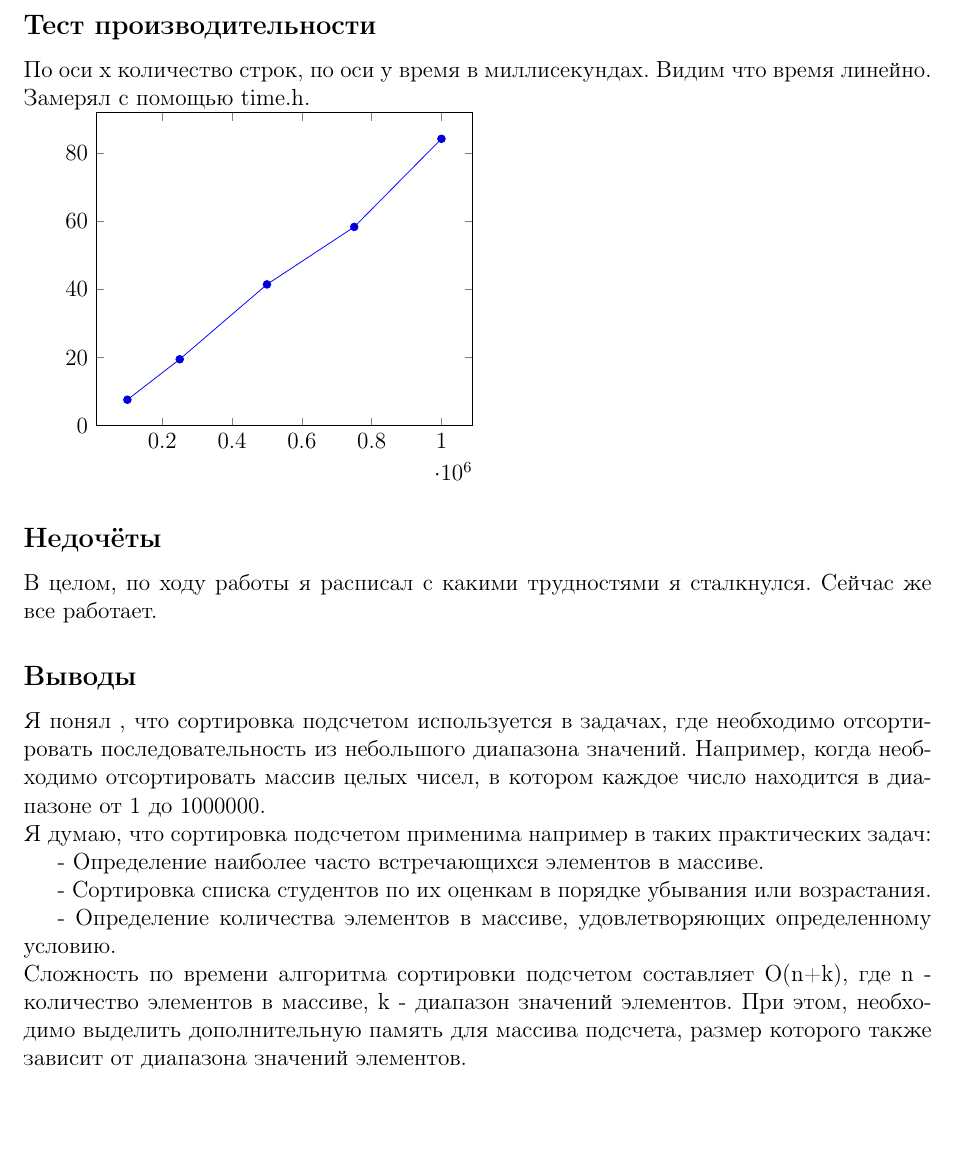
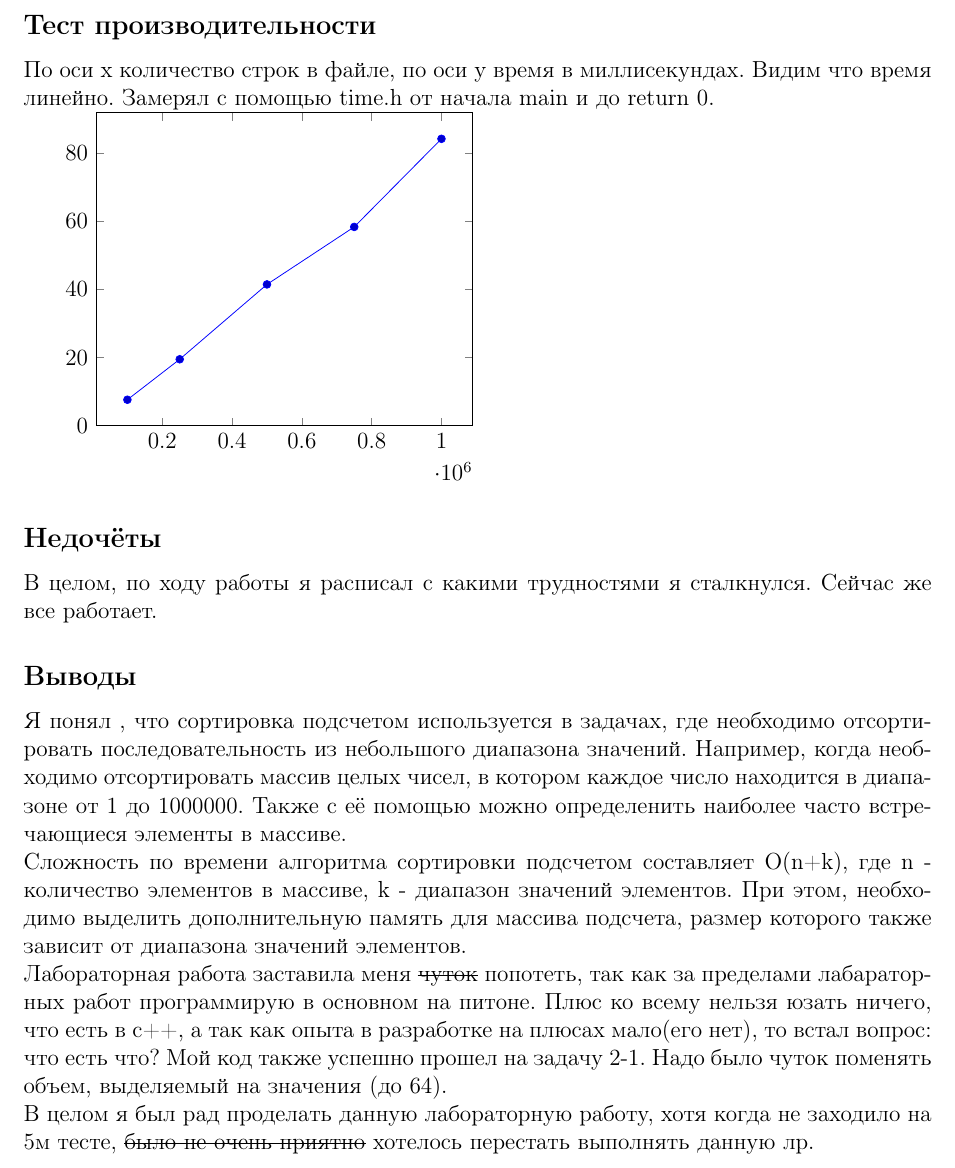
Before and after one commit to Kiyoakiii/Programming-systems, a LaTeX document (DA/lab1/doc/report.tex): part of page 4 of 4, cut so that both start at the same text, the shorter picture padded with empty space. Compiled offline with pdfLaTeX.

Commit message:
Update report.tex

```diff
--- a/DA/lab1/doc/report.tex
+++ b/DA/lab1/doc/report.tex
@@ -109,7 +109,7 @@
 
 \subsection*{Тест производительности}
 
-По оси x количество строк, по оси y время в миллисекундах. Видим что время линейно. Замерял с помощью time.h.
+По оси x количество строк в файле, по оси y время в миллисекундах. Видим что время линейно. Замерял с помощью time.h от начала main и до return 0.
 
 
 \begin{tikzpicture}
@@ -127,16 +127,13 @@
 
 \subsection*{Выводы}
 
-Я понял , что сортировка подсчетом используется в задачах, где необходимо отсортировать последовательность из небольшого диапазона значений. Например, когда необходимо отсортировать массив целых чисел, в котором каждое число находится в диапазоне от 1 до 1000000.
-
-\noindentЯ думаю, что сортировка подсчетом применима например в таких практических задач:
-
-- Определение наиболее часто встречающихся элементов в массиве.
-
-- Сортировка списка студентов по их оценкам в порядке убывания или возрастания.
-
-- Определение количества элементов в массиве, удовлетворяющих определенному условию.
+Я понял , что сортировка подсчетом используется в задачах, где необходимо отсортировать последовательность из небольшого диапазона значений. Например, когда необходимо отсортировать массив целых чисел, в котором каждое число находится в диапазоне от 1 до 1000000. Также с её помощью можно определенить наиболее часто встречающиеся элементы в массиве.
 
 \noindentСложность по времени алгоритма сортировки подсчетом составляет O(n+k), где n - количество элементов в массиве, k - диапазон значений элементов. При этом, необходимо выделить дополнительную память для массива подсчета, размер которого также зависит от диапазона значений элементов.
 
+\noindentЛабораторная работа заставила меня \sout{чуток} попотеть, так как за пределами лабараторных работ программирую в основном на питоне. Плюс ко всему нельзя юзать ничего, что есть в c++, а так как опыта в разработке на плюсах мало(его нет), то встал вопрос: что есть что? Мой код также успешно прошел на задачу 2-1. Надо было чуток поменять объем, выделяемый на значения (до 64).
+
+\noindentВ целом я был рад проделать данную лабораторную работу, хотя когда не заходило на 5м тесте, \sout{было не очень приятно} хотелось перестать выполнять данную лр.
+
+
 \end{document}
```
Also changed, not shown: DA/lab1/doc/report.tex (2 more changed lines).
